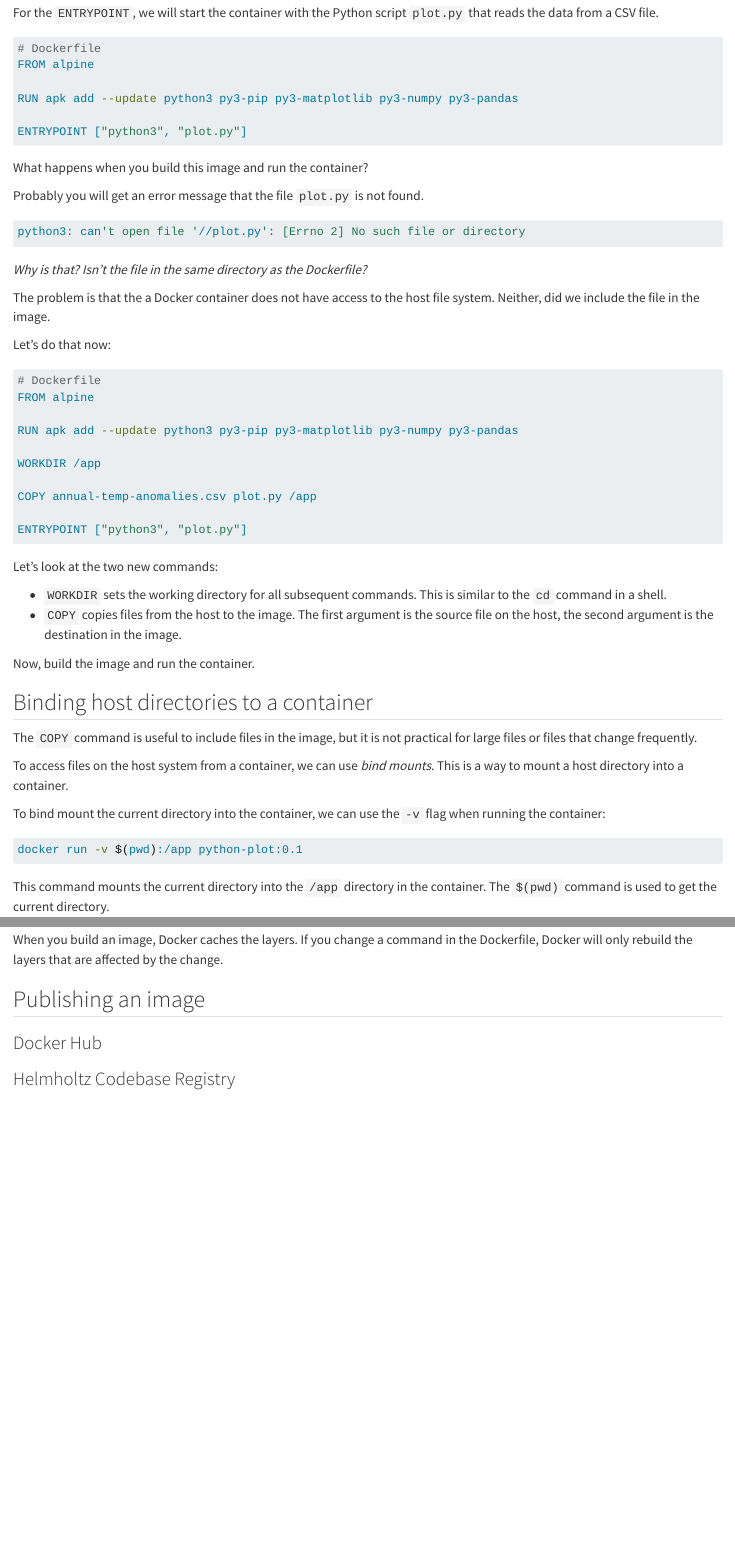
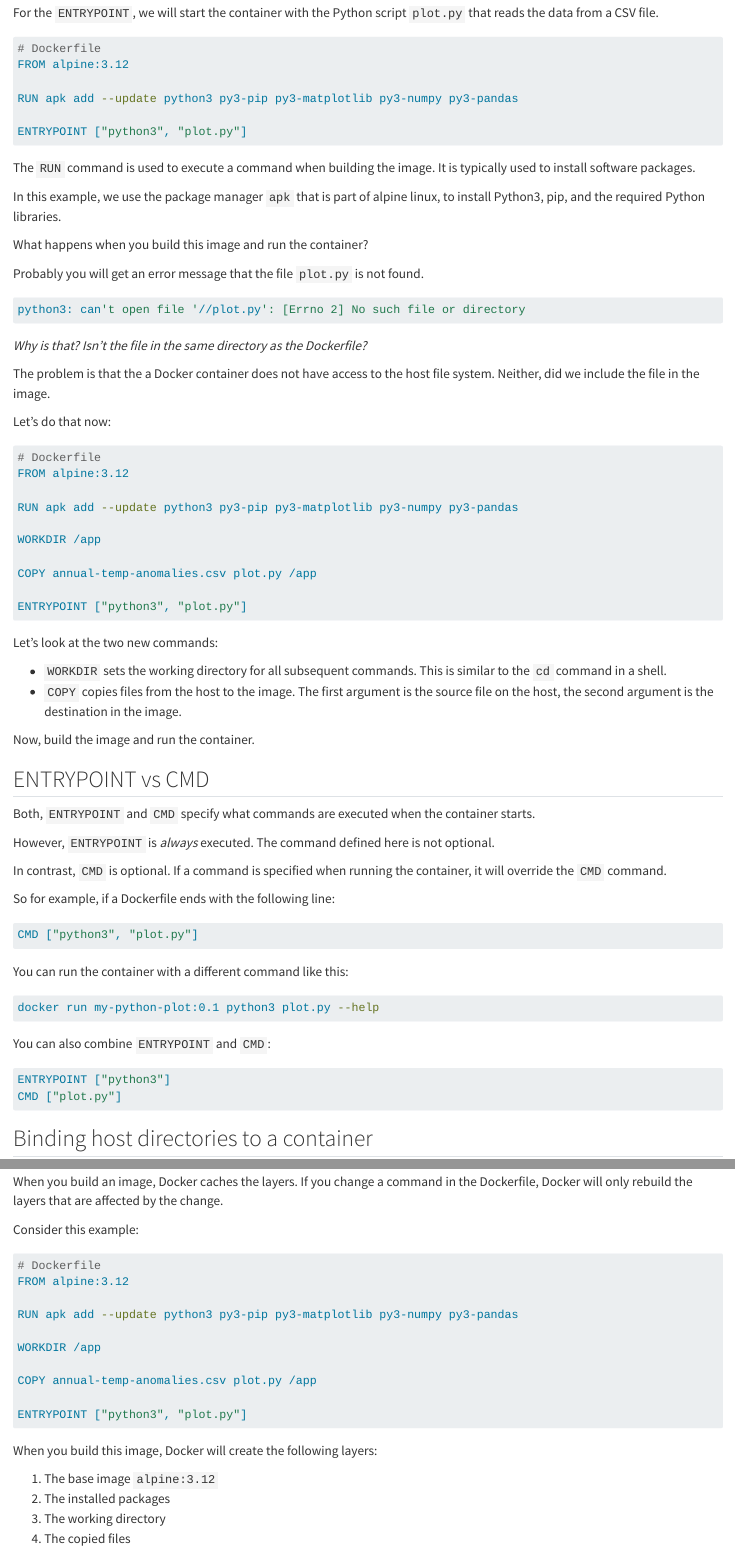
Before and after one commit to fritjoflammers/dra-docker-training, a Quarto document (docker-fundamentals/04-dockerfile.qmd): the page in a window 1100 px wide, from 1650 px down, and a second part further down, joined at a grey line. Rendered offline with R 4.5, knitr and Pandoc in place of Quarto, with nearby package versions.

Commit message:
some more changes

````diff
--- a/docker-fundamentals/04-dockerfile.qmd
+++ b/docker-fundamentals/04-dockerfile.qmd
@@ -79,12 +79,17 @@ For the `ENTRYPOINT`, we will start the container with the Python script `plot.p
 
 ```Dockerfile
 # Dockerfile
-FROM alpine
+FROM alpine:3.12
 
 RUN apk add --update python3 py3-pip py3-matplotlib py3-numpy py3-pandas
 
 ENTRYPOINT ["python3", "plot.py"]
 ```
+
+The `RUN` command is used to execute a command when building the image. It is typically used to install software packages.
+
+In this example, we use the package manager `apk` that is part of alpine linux, to install Python3, pip, and the required Python libraries.
+
 What happens when you build this image and run the container?
 
 Probably you will get an error message that the file `plot.py` is not found.
@@ -113,13 +118,40 @@ ENTRYPOINT ["python3", "plot.py"]
 ```
 
 
-
 Let's look at the two new commands:
 
 - `WORKDIR` sets the working directory for all subsequent commands. This is similar to the `cd` command in a shell.
 - `COPY` copies files from the host to the image. The first argument is the source file on the host, the second argument is the destination in the image.
 
 Now, build the image and run the container.
+
+## ENTRYPOINT vs CMD
+
+Both, `ENTRYPOINT` and `CMD` specify what commands are executed when the container starts.
+
+However, `ENTRYPOINT` is *always* executed. The command defined here is not optional.
+
+In contrast, `CMD` is optional. If a command is specified when running the container, it will override the `CMD` command.
+
+So for example, if a Dockerfile ends with the following line:
+
+```Dockerfile
+CMD ["python3", "plot.py"]
+```
+
+You can run the container with a different command like this:
+
+```bash
+docker run my-python-plot:0.1 python3 plot.py --help
+```
+
+You can also combine `ENTRYPOINT` and `CMD`:
+
+```Dockerfile
+ENTRYPOINT ["python3"]
+CMD ["plot.py"]
+```
+
 
 ## Binding host directories to a container
 
@@ -148,3 +180,24 @@ When building an image, Docker uses a layered file system. Each command in the D
 
 When you build an image, Docker caches the layers. If you change a command in the Dockerfile, Docker will only rebuild the layers that are affected by the change.
 
+Consider this example:
+
+```Dockerfile
+# Dockerfile
+FROM alpine:3.12
+
+RUN apk add --update python3 py3-pip py3-matplotlib py3-numpy py3-pandas
+
+WORKDIR /app
+
+COPY annual-temp-anomalies.csv plot.py /app
+
+ENTRYPOINT ["python3", "plot.py"]
+```
+
+When you build this image, Docker will create the following layers:
+
+1. The base image `alpine:3.12`
+2. The installed packages
+3. The working directory
+4. The copied files
````
Also changed, not shown: docker-fundamentals/01-introduction.qmd (+2 -2 lines), docker-fundamentals/03-first_steps.qmd (+4 -4 lines), docker-fundamentals/06-code_clinic.qmd (+6 -0 lines), exercises/web-helloworld/app.py (added, +13 -0 lines), docker-fundamentals/images/git-collab-workflow.svg, docker-fundamentals/04-dockerfile.qmd (16 more changed lines), 1 other file.
